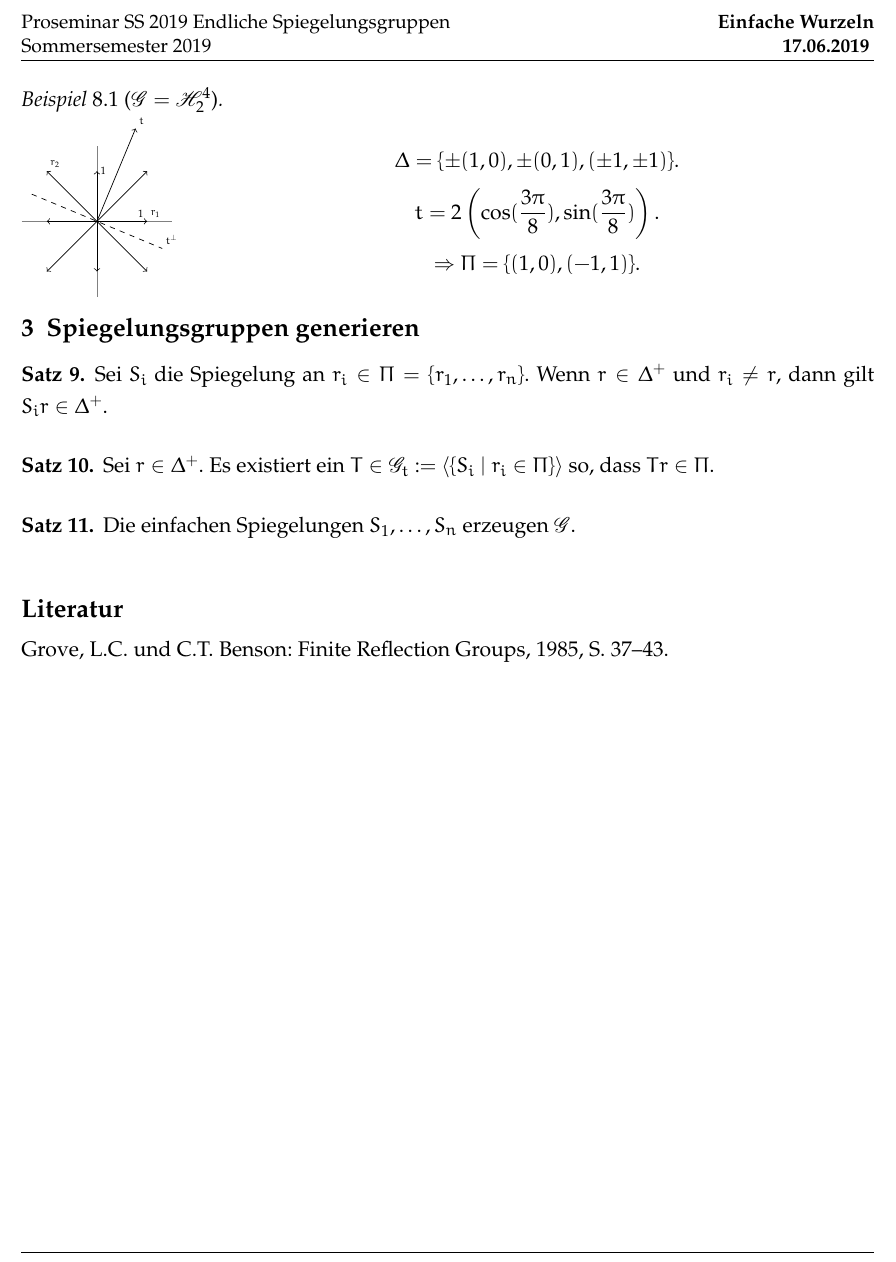
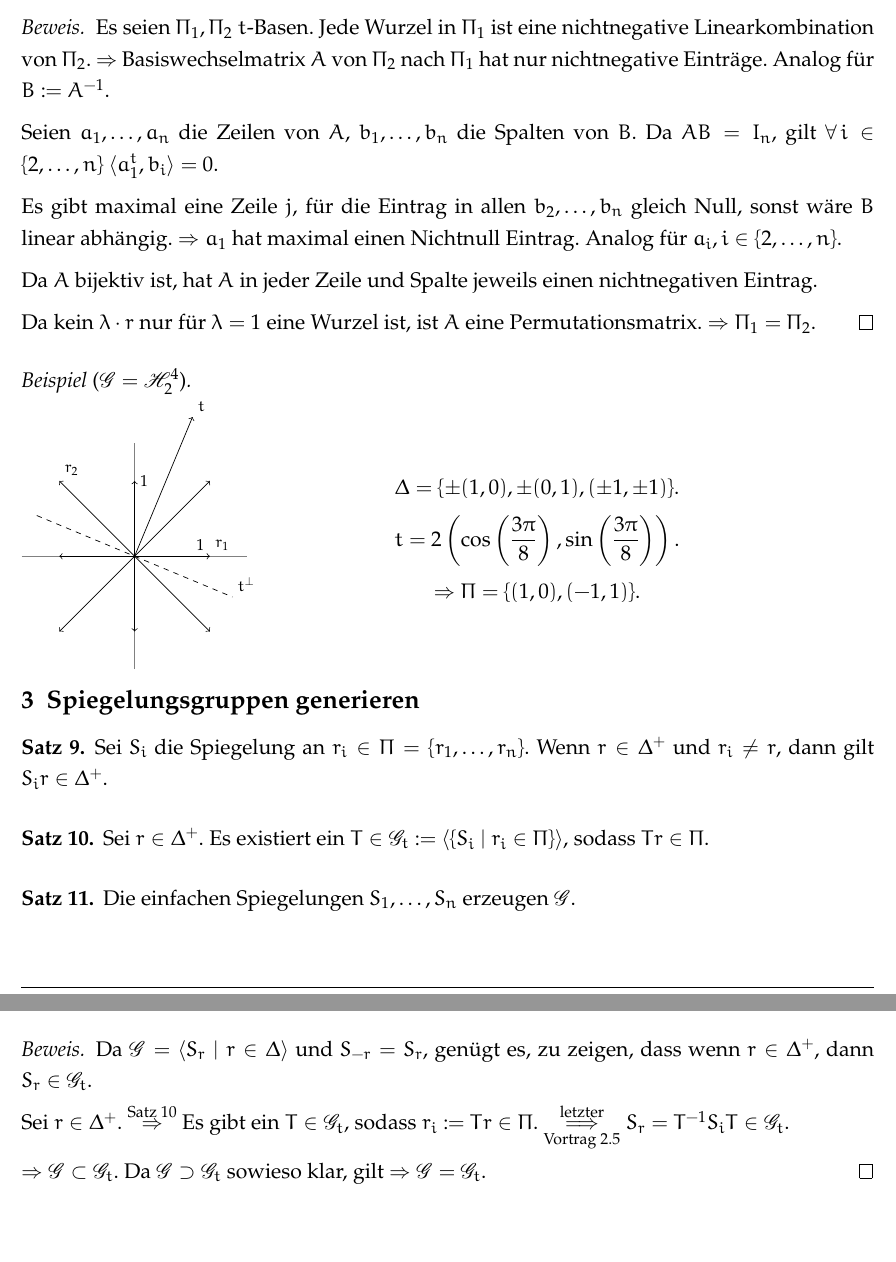
Before and after one commit to pavelzw/Einfache-Wurzeln, a LaTeX document (Handout/handout.tex, which reads Handout/handout.cls, presentation/skript.sty): part of page 2 of 2 before the commit and two parts of pages 2 and 3 of 3 after it, the two joined at a grey line, cut at the place of the change. Compiled offline with pdfLaTeX.

Commit message:
Fehler korrigiert, Verbesserungen

```diff
--- a/Handout/handout.cls
+++ b/Handout/handout.cls
@@ -124,6 +124,7 @@
 			  }
 		\lfoot{}
 		\rhead{\Blank \small
+	 			\Dozent\\
 				Referent: \Referent\\
 				Datum: \Datum\\
 				\Semester\\
@@ -136,7 +137,7 @@
 		\renewcommand\headrulewidth{0.5pt}
 		\renewcommand\footrulewidth{0.5pt}
 		\chead{}
-		\cfoot{\thepage\ von \pageref{LastPage}}
+		\cfoot{\thepage}
 		\rhead{ \Blank \textbf{\small \HandoutTitle} \\  \small \textbf{\Datum} }
 		\lhead{ \small \Seminar \\ \Semester\ }
 		\lfoot{}
--- a/Handout/handout.tex
+++ b/Handout/handout.tex
@@ -2,12 +2,13 @@
 
 \SetHandoutTitle{Einfache Wurzeln}
 \SetUniversitaet{Karlsruher Institut für Technologie}
+\SetFakultaet{Fakultät für Mathematik}
 \SetDatum{17.06.2019}
 \SetSemester{Sommersemester 2019}
-\SetDozent{PD Dr.\ Volker Grimm, Dr.\ Ingrid Lenhardt}
+\SetDozent{Dr. Sebastian Grensing, Dr. Diego Corro}
 \SetReferent{Pavel Zwerschke}
 %\SetMatrikelnr{0815}
-\SetSeminar{Proseminar SS 2019 Endliche Spiegelungsgruppen}
+\SetSeminar{Endliche Spiegelungsgruppen}
 \SetLiteratur{handout}
 
 \hypersetup{
@@ -95,3 +102,26 @@ gegensätzlichen Mengen.
 \begin{satz}
     Es gibt nur eine \( t \)-Basis von \( \Delta \).
 \end{satz}
+\begin{bew}
+    Es seien \( \Pi_1, \Pi_2\ t \)-Basen. Jede Wurzel in \( \Pi_1 \) ist eine nichtnegative
+    Linearkombination von \( \Pi_2 \). \( \Rightarrow \) Basiswechselmatrix \(A\) von
+    \( \Pi_2 \) nach \( \Pi_1 \) hat nur nichtnegative Einträge. Analog für \( B := A^{-1} \).
+
+    Seien \( a_1, \ldots, a_n \) die Zeilen von \(A\), \( b_1, \ldots, b_n \) die Spalten von \(B\).
+    Da \( AB = I_n \), gilt \( \forall i \in \set{2, \ldots, n}\ \scalarprod{a_1^t}{b_i} = 0 \).
+
+    Es gibt maximal eine Zeile \( j \), für die Eintrag in allen
+    \( b_2, \ldots, b_n \) gleich Null, sonst wäre
+    \(B\) linear abhängig. \( \Rightarrow a_1 \) hat maximal einen
+    Nichtnull Eintrag. Analog für \( a_i, i \in \set{2, \ldots, n} \).
+
+    Da \(A\) bijektiv ist, hat \(A\) in jeder Zeile und
+    Spalte jeweils einen nichtnegativen Eintrag.
+
+    Da kein \( \lambda \cdot r \) nur für
+    \( \lambda = 1 \) eine Wurzel ist,
+    ist \( A \) eine Permutationsmatrix.
+    \( \Rightarrow \Pi_1 = \Pi_2 \).
+\end{bew}
+
+%\newpage
@@ -99,26 +128,26 @@ gegensätzlichen Mengen.
 \begin{bsp}[\( \mathscr{G} = \mathscr{H}_2^4 \)]\leavevmode \\
     \begin{minipage}[c]{0.2\textwidth}
-        \begin{tikzpicture}
+        \begin{tikzpicture}[scale=1.5]
             \draw[thin, gray] (-1.5,0) -- (1.5,0);
             \draw[thin, gray] (0,-1.5) -- (0,1.5);
-            \draw[->] (0,0) -- (0,1) node[right, scale=0.5] {\( 1 \)};
+            \draw[->] (0,0) -- (0,1) node[right, scale=0.75] {\( 1 \)};
             \draw[->] (0,0) -- (0,-1);
             \draw[->] (0,0) -- (-1,0);
-            \draw[->] (0,0) -- (1,0) node[above left, scale=0.5] {\( 1 \)};
-            \draw (1,0) node[above right, scale=0.5] {\( r_1 \)};
+            \draw[->] (0,0) -- (1,0) node[above left, scale=0.75] {\( 1 \)};
+            \draw (1,0) node[above right, scale=0.75] {\( r_1 \)};
             \draw[->] (0,0) -- (-1, 1);
-            \draw (-1, 1) node[above right, scale=0.5] {\( r_2 \)};
+            \draw (-1, 1) node[above right, scale=0.75] {\( r_2 \)};
             \draw[->] (0,0) -- (-1,-1);
             \draw[->] (0,0) -- (1,1);
             \draw[->] (0,0) -- (1,-1);
-            \draw[->] (0,0) -- (0.77, 1.85) node[above right, scale=0.5] {\( t \)};
+            \draw[->] (0,0) -- (0.77, 1.85) node[above right, scale=0.75] {\( t \)};
             \draw[dashed] (-1.3,-0.77 / 1.85 * -1.3) -- (1.3, -0.77 / 1.85 * 1.3)
-            node[above right, scale=0.5] {\( t^\bot \)};
+            node[above right, scale=0.75] {\( t^\bot \)};
         \end{tikzpicture}
     \end{minipage}
     \begin{minipage}[c]{0.8\textwidth}
         \[ \Delta = \set{ \pm(1,0), \pm(0,1), (\pm 1, \pm 1) }. \]
-        \[ t = 2\left( \cos(\frac{3\pi}{8}), \sin(\frac{3\pi}{8}) \right). \]
+        \[ t = 2\left( \cos\left(\frac{3\pi}{8}\right), \sin\left(\frac{3\pi}{8}\right) \right). \]
         \[ \Rightarrow \Pi = \set{ (1,0), (-1, 1) }. \]
     \end{minipage}
 \end{bsp}
@@ -132,7 +161,7 @@ gegensätzlichen Mengen.
 \begin{satz}
     Sei \( r \in \Delta^+ \). Es existiert ein \( T \in
     \mathscr{G}_t := \langle
-    \set{S_i \;\vert\; r_i \in \Pi} \rangle \) so, dass
+    \set{S_i \;\vert\; r_i \in \Pi} \rangle \), sodass
     \( Tr \in \Pi \).
 \end{satz}
 
@@ -140,6 +169,21 @@ gegensätzlichen Mengen.
     Die einfachen Spiegelungen \( S_1, \ldots, S_n \)
     erzeugen \( \mathscr{G} \).
 \end{satz}
+\begin{bew}
+    Da \( \mathscr{G} = \langle S_r \;\vert\; r \in \Delta \rangle \)
+    und \( S_{-r} = S_r \), genügt es, zu zeigen, dass wenn
+    \( r\in \Delta^+ \), dann \( S_r \in \mathscr{G}_t \).
 
-\makeliteratur{}
+    Sei \( r \in \Delta^+ \). \( \oversett{Satz 10}{\Rightarrow} \)
+    Es gibt ein \( T \in \mathscr{G}_t \), sodass
+    \( r_i := Tr \in \Pi \).
+    \( \overundersett{letzter}{Vortrag 2.5}{\Longrightarrow}
+    S_r = T^{-1} S_i T \in \mathscr{G}_t \).
+
+    \( \Rightarrow \mathscr{G} \subset \mathscr{G}_t \).
+    Da \( \mathscr{G} \supset \mathscr{G}_t \) sowieso klar, gilt
+    \( \Rightarrow \mathscr{G} = \mathscr{G}_t \).
+\end{bew}
+
+%\makeliteratur{}
 \end{document}
--- a/presentation/skript.sty
+++ b/presentation/skript.sty
@@ -29,9 +29,7 @@
 \newtheorem{bem}{Bemerkung}[satz]
 
 \theoremstyle{remark}
-\newtheorem{bsp}[bem]{Beispiel}
-\newtheorem{bspe}[bem]{Beispiele}
-
+\newtheorem*{bsp}{Beispiel}
 
 \newcommand{\N}{\mathbb{N}}
 \newcommand{\Z}{\mathbb{Z}}
```
Also changed, not shown: beweise/beweise.tex (+30 -12 lines), presentation/presentation.tex (+1 -1 lines), Handout/handout.tex (19 more changed lines).
